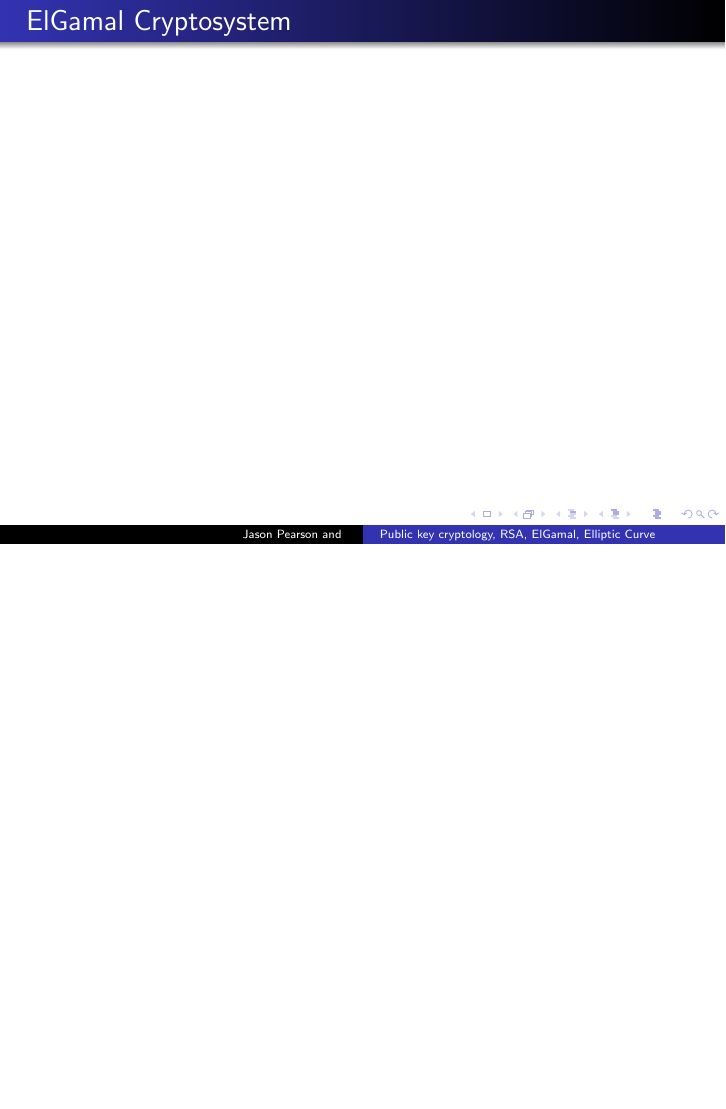
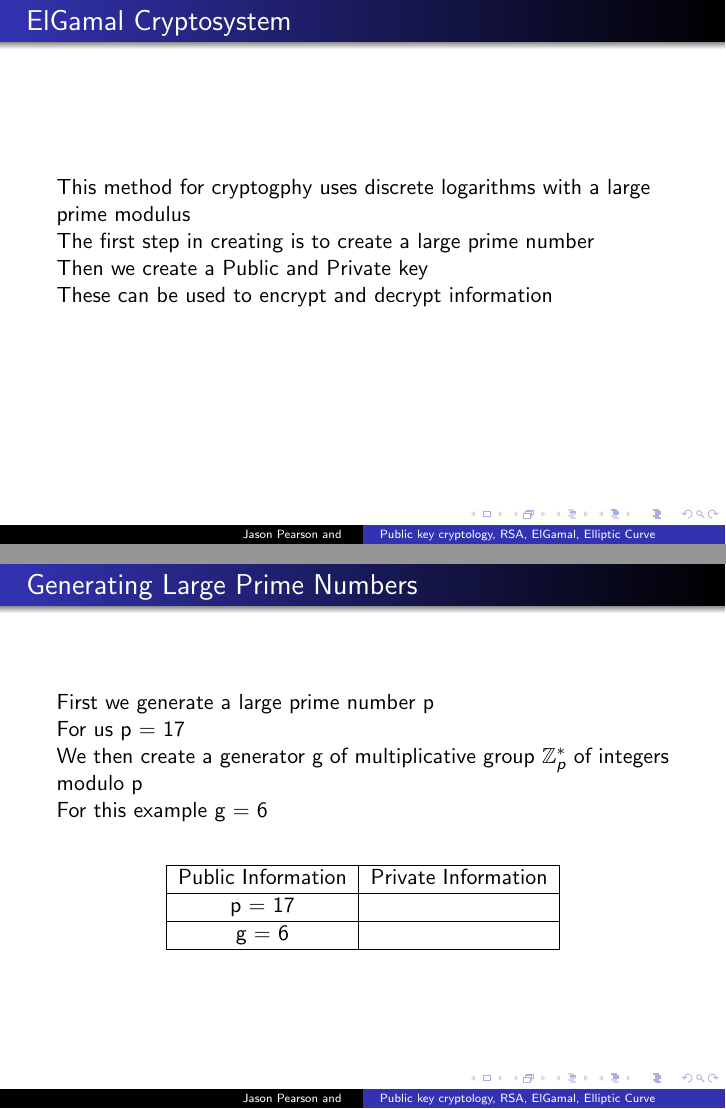
Before and after one commit to jjpearson8611/AdvanceOperatingSystems, LaTeX slides (Presentation/powerpoint.tex): page 16 of 19 before the commit and pages 16 and 17 of 23 after it, the two joined at a grey line, the shorter picture padded with empty space. Compiled offline with pdfLaTeX.

Commit message:
Started El Gamal
Started doing some work on the elgamal presentation

```diff
--- a/Presentation/powerpoint.tex
+++ b/Presentation/powerpoint.tex
@@ -235,3 +235,24 @@
 
 }
 
+
+\frame{\frametitle{ElGamal Cryptosystem}
+	This method for cryptogphy uses discrete logarithms with a large prime modulus \newline
+	The first step in creating is to create a large prime number \newline
+	Then we create a Public and Private key \newline
+	These can be used to encrypt and decrypt information \newline
+}
+
+\frame{\frametitle{Generating Large Prime Numbers}
+	First we generate a large prime number p\newline
+	For us p = 17 \newline
+	We then create a generator g of multiplicative group $ \mathbb{Z}_{p}^{*}$ of integers modulo p \newline
+	For this example g = 6 \newline
+	\begin{center}
+		\begin{tabular}{| c | c |}
+			\hline
+			Public Information & Private Information \\ \hline
+			p = 17 & \\ \hline
+			g = 6 & \\ \hline
+		\end{tabular}
+	\end{center}
@@ -237,0 +269 @@
+				Public Information & Private Information \\ \hline
@@ -237,0 +287 @@
+			Public Information & Private Information \\ \hline
```
Also changed, not shown: Paper/bare_conf.tex (+4 -0 lines), Paper/bare_conf.pdf, Presentation/powerpoint.pdf, Presentation/powerpoint.tex (34 more changed lines).
